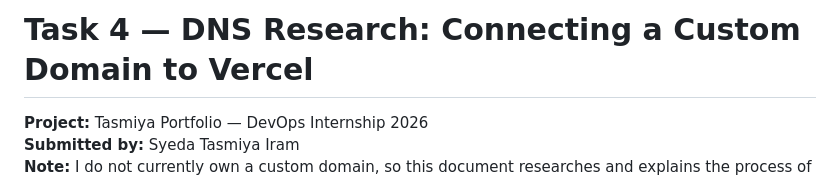
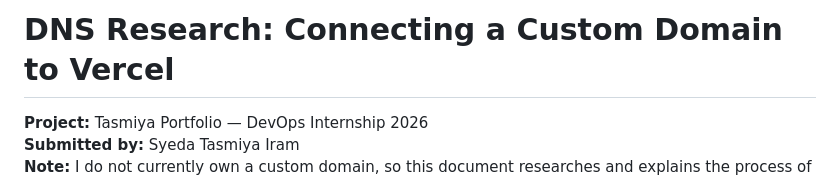
Before and after one commit to syeda-iram/tasmiya-portfolio, a Markdown page: dns-research.md, the part around the change. Drawn GitHub-style.

```diff
--- a/dns-research.md
+++ b/dns-research.md
@@ -1,4 +1,4 @@
-# Task 4 — DNS Research: Connecting a Custom Domain to Vercel
+# DNS Research: Connecting a Custom Domain to Vercel
 
 **Project:** Tasmiya Portfolio — DevOps Internship 2026
 **Submitted by:** Syeda Tasmiya Iram
```
